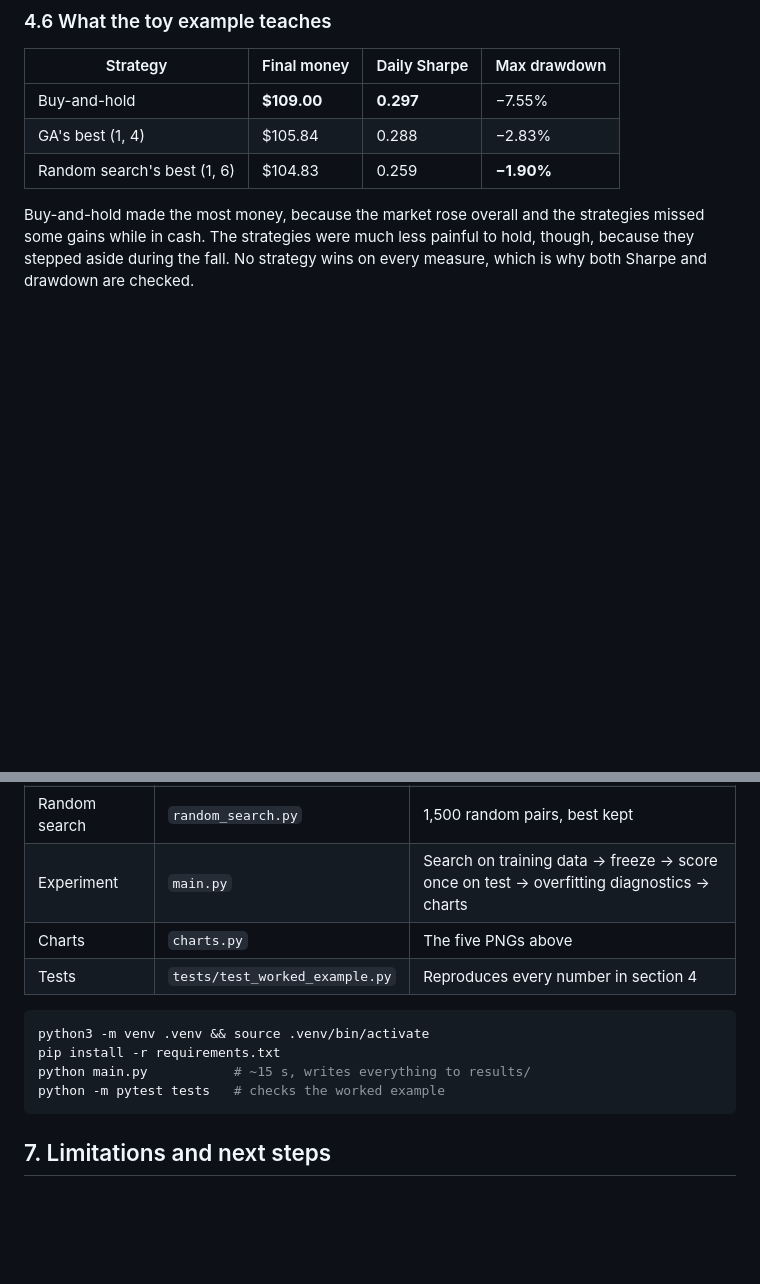
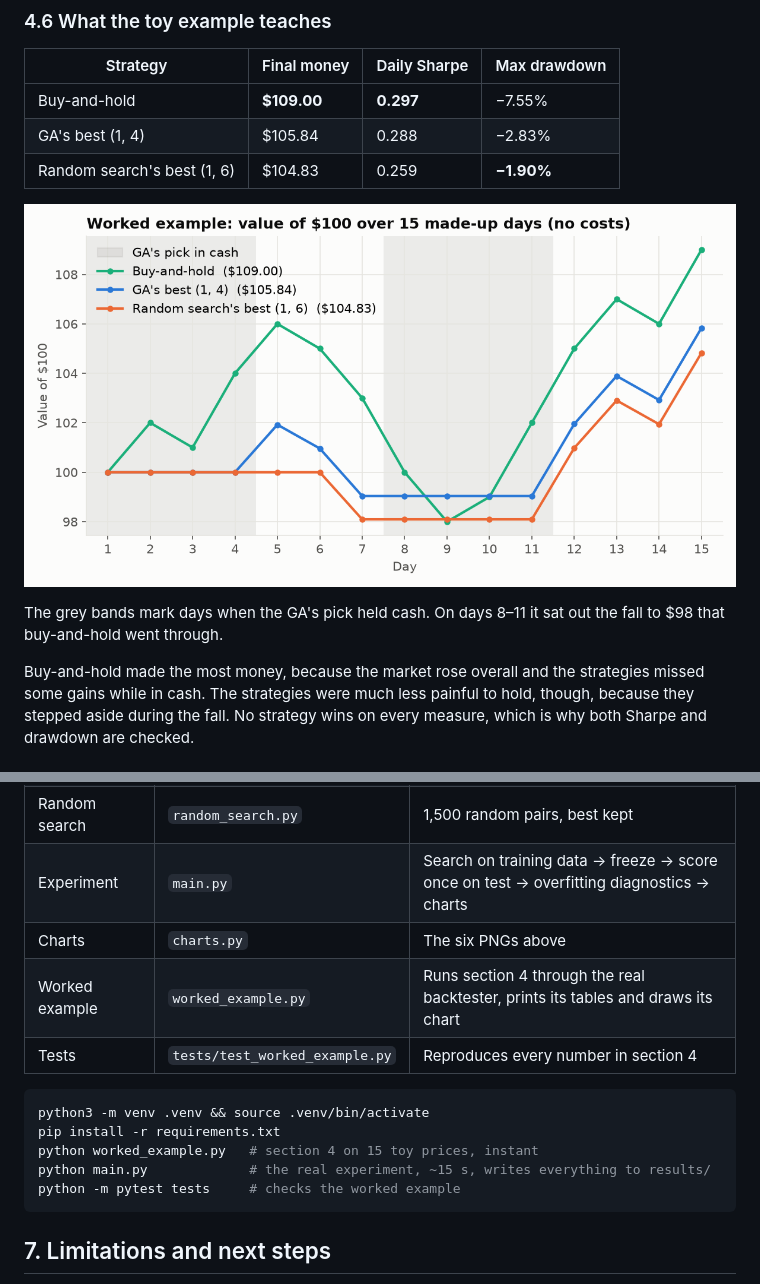
Before and after one commit to Madhav10Mahajan/genetic-algorithm-trading-rule, a Markdown page: README.md, 2 parts joined by grey strips. GitHub-like rendering; pictures changed too: results/0_worked_example.png (added); blank space fills up the shorter version.

Commit message:
Add worked-example script and its $100 equity chart from the guide

````diff
--- a/README.md
+++ b/README.md
@@ -192,6 +192,10 @@ The best Sharpe jumped from 0.202 to **0.288, the best possible pair**. It happe
 | GA's best (1, 4) | $105.84 | 0.288 | −2.83% |
 | Random search's best (1, 6) | $104.83 | 0.259 | **−1.90%** |
 
+![worked example](results/0_worked_example.png)
+
+The grey bands mark days when the GA's pick held cash. On days 8–11 it sat out the fall to $98 that buy-and-hold went through.
+
 Buy-and-hold made the most money, because the market rose overall and the strategies missed some gains while in cash. The strategies were much less painful to hold, though, because they stepped aside during the fall. No strategy wins on every measure, which is why both Sharpe and drawdown are checked.
 
 ## 5. Results
@@ -250,14 +254,16 @@ Sharpe ratios are annualised with a 0% risk-free rate; the full table is in `res
 | Genetic algorithm | `ga.py` | Tournament selection, crossover, mutation, elitism, repair |
 | Random search | `random_search.py` | 1,500 random pairs, best kept |
 | Experiment | `main.py` | Search on training data → freeze → score once on test → overfitting diagnostics → charts |
-| Charts | `charts.py` | The five PNGs above |
+| Charts | `charts.py` | The six PNGs above |
+| Worked example | `worked_example.py` | Runs section 4 through the real backtester, prints its tables and draws its chart |
 | Tests | `tests/test_worked_example.py` | Reproduces every number in section 4 |
 
 ```bash
 python3 -m venv .venv && source .venv/bin/activate
 pip install -r requirements.txt
-python main.py           # ~15 s, writes everything to results/
-python -m pytest tests   # checks the worked example
+python worked_example.py   # section 4 on 15 toy prices, instant
+python main.py             # the real experiment, ~15 s, writes everything to results/
+python -m pytest tests     # checks the worked example
 ```
 
 ## 7. Limitations and next steps
````
Also changed, not shown: 2 other files.
